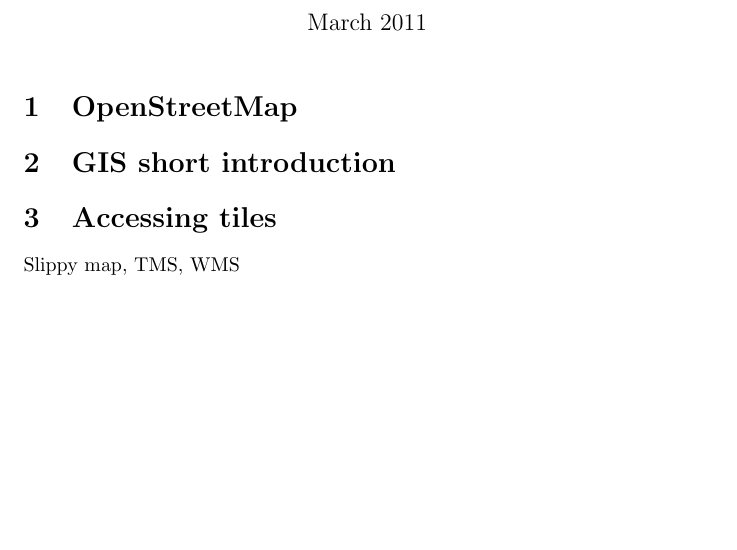
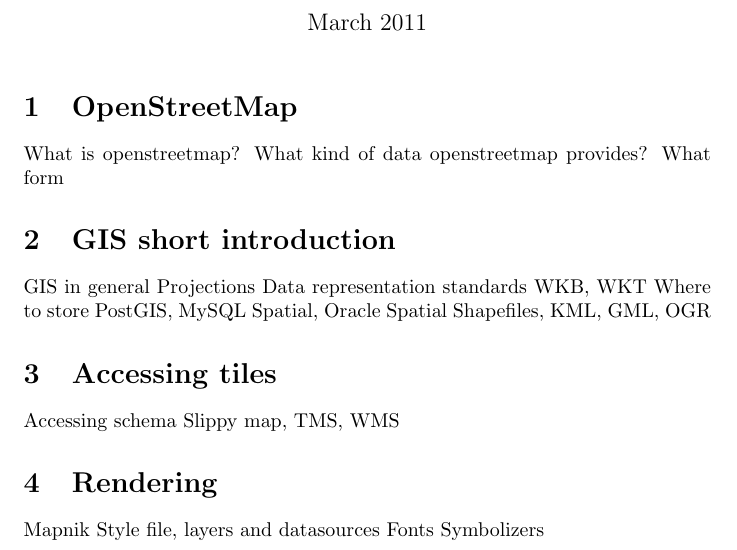
Before and after one commit to mishok13/writings, a LaTeX document (talks&tutorials/us-pycon-2011-tutorial-building-tile-server-using-openstreetmap.tex): part of the page, cut so that both start at the same text, the shorter picture padded with empty space. Compiled offline with pdfLaTeX.

Commit message:
OK, more initial points, before going into actual details

```diff
--- a/talks&tutorials/us-pycon-2011-tutorial-building-tile-server-using-openstreetmap.tex
+++ b/talks&tutorials/us-pycon-2011-tutorial-building-tile-server-using-openstreetmap.tex
@@ -11,13 +11,33 @@
 \maketitle
 
 \section{OpenStreetMap}
+
+What is openstreetmap?
+What kind of data openstreetmap provides?
+What form
+
+
 \section{GIS short introduction}
+
+GIS in general
+Projections
+Data representation standards
+WKB, WKT
+Where to store
+PostGIS, MySQL Spatial, Oracle Spatial
+Shapefiles, KML, GML, OGR
+
 \section{Accessing tiles}
+
+Accessing schema
 Slippy map, TMS, WMS
 
-\begin{math}
-  \rightarrow
-\end{math}
+\section{Rendering}
+
+Mapnik
+Style file, layers and datasources
+Fonts
+Symbolizers
 
 
 \end{document}
```
